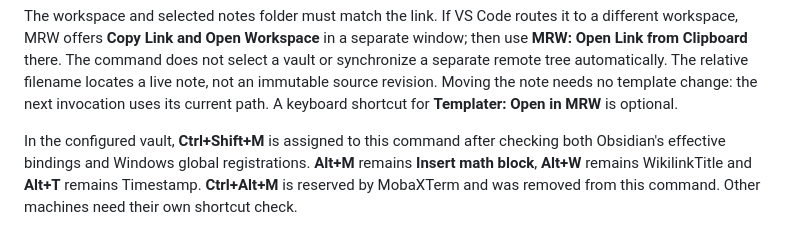
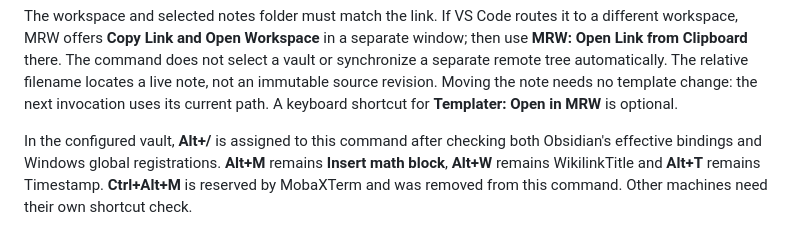
Before and after one commit to flengyel/Zettel, a Markdown page: doc/OpenInMRW.md, the part around the change. Drawn GitHub-style.

Commit message:
Record the selected Alt slash Obsidian shortcut

```diff
--- a/doc/OpenInMRW.md
+++ b/doc/OpenInMRW.md
@@ -49,7 +49,7 @@ The relative filename locates a live note, not an immutable source revision.
 Moving the note needs no template change: the next invocation uses its current
 path. A keyboard shortcut for **Templater: Open in MRW** is optional.
 
-In the configured vault, **Ctrl+Shift+M** is assigned to this command after
+In the configured vault, **Alt+/** is assigned to this command after
 checking both Obsidian's effective bindings and Windows global registrations.
 **Alt+M** remains **Insert math block**, **Alt+W** remains WikilinkTitle and
 **Alt+T** remains Timestamp. **Ctrl+Alt+M** is reserved by MobaXTerm and was
```
